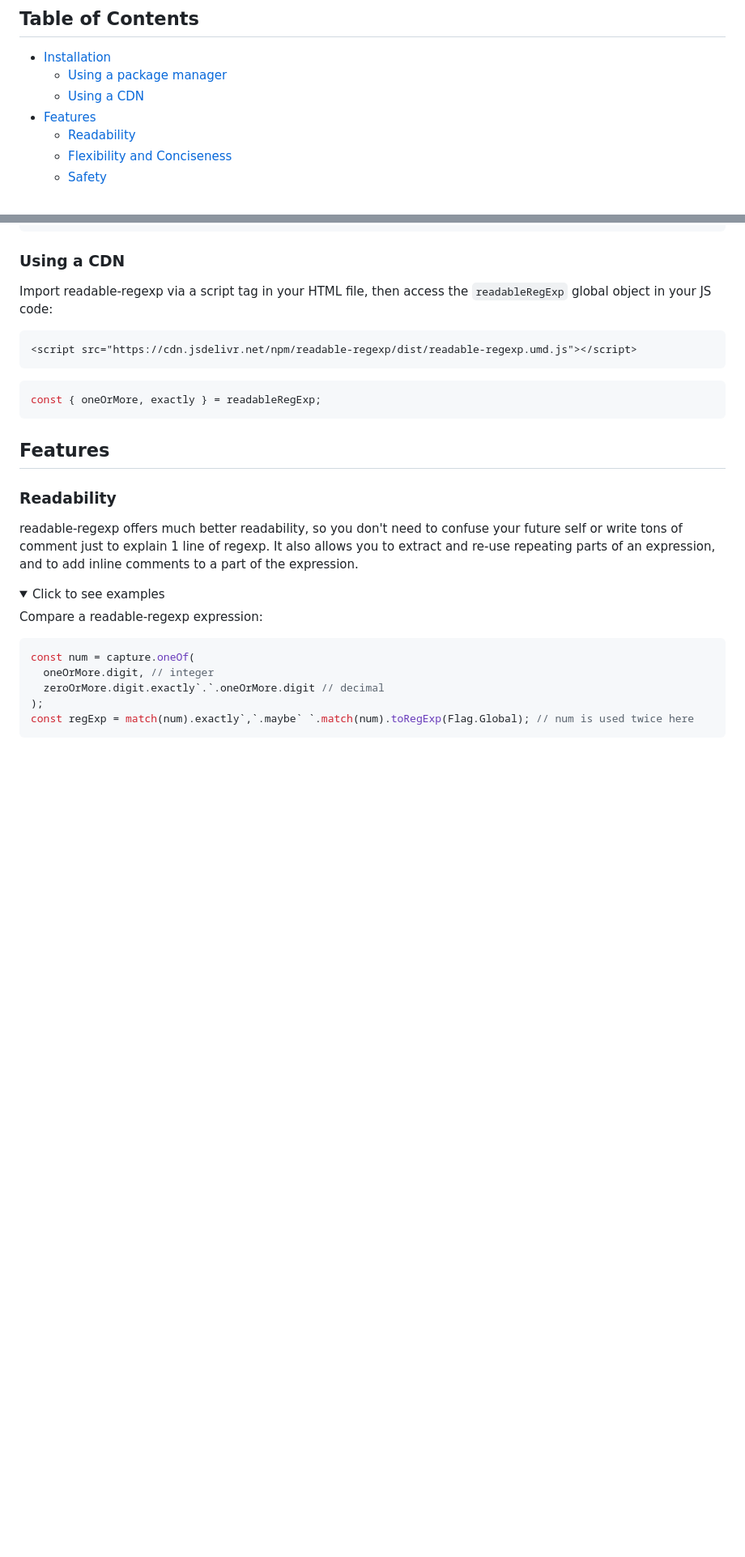
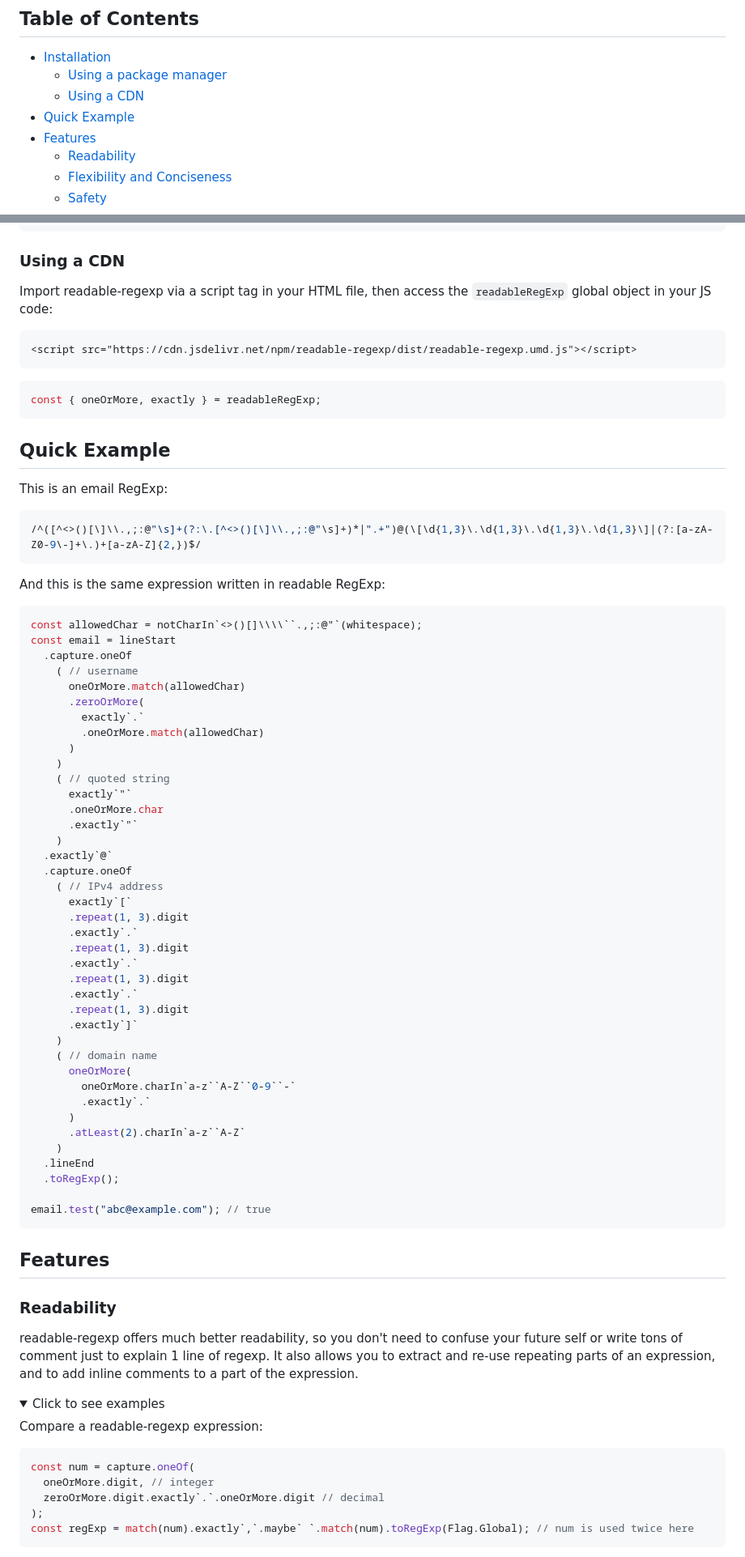
Before and after one commit to hlysine/readable-regexp, a Markdown page: README.md, 2 parts joined by grey strips. Shown at 81% size. GitHub-like rendering; folded sections open; blank space fills up the shorter version.

Commit message:
Add quick example section in README

````diff
--- a/README.md
+++ b/README.md
@@ -20,6 +20,7 @@ Create readable Regular Expressions with concise and flexible syntax.
 - [Installation](#installation)
   - [Using a package manager](#using-a-package-manager)
   - [Using a CDN](#using-a-cdn)
+- [Quick Example](#quick-example)
 - [Features](#features)
   - [Readability](#readability)
   - [Flexibility and Conciseness](#flexibility-and-conciseness)
@@ -61,6 +62,58 @@ Import readable-regexp via a script tag in your HTML file, then access the `read
 
 ```js
 const { oneOrMore, exactly } = readableRegExp;
+```
+
+## Quick Example
+
+This is an email RegExp:
+
+```js
+/^([^<>()[\]\\.,;:@"\s]+(?:\.[^<>()[\]\\.,;:@"\s]+)*|".+")@(\[\d{1,3}\.\d{1,3}\.\d{1,3}\.\d{1,3}\]|(?:[a-zA-Z0-9\-]+\.)+[a-zA-Z]{2,})$/
+```
+
+And this is the same expression written in readable RegExp:
+
+```js
+const allowedChar = notCharIn`<>()[]\\\\``.,;:@"`(whitespace);
+const email = lineStart
+  .capture.oneOf
+    ( // username
+      oneOrMore.match(allowedChar)
+      .zeroOrMore(
+        exactly`.`
+        .oneOrMore.match(allowedChar)
+      )
+    )
+    ( // quoted string
+      exactly`"`
+      .oneOrMore.char
+      .exactly`"`
+    )
+  .exactly`@`
+  .capture.oneOf
+    ( // IPv4 address
+      exactly`[`
+      .repeat(1, 3).digit
+      .exactly`.`
+      .repeat(1, 3).digit
+      .exactly`.`
+      .repeat(1, 3).digit
+      .exactly`.`
+      .repeat(1, 3).digit
+      .exactly`]`
+    )
+    ( // domain name
+      oneOrMore(
+        oneOrMore.charIn`a-z``A-Z``0-9``-`
+        .exactly`.`
+      )
+      .atLeast(2).charIn`a-z``A-Z`
+    )
+  .lineEnd
+  .toRegExp();
+
+email.test("abc@example.com"); // true
 ```
 
 ## Features
````
